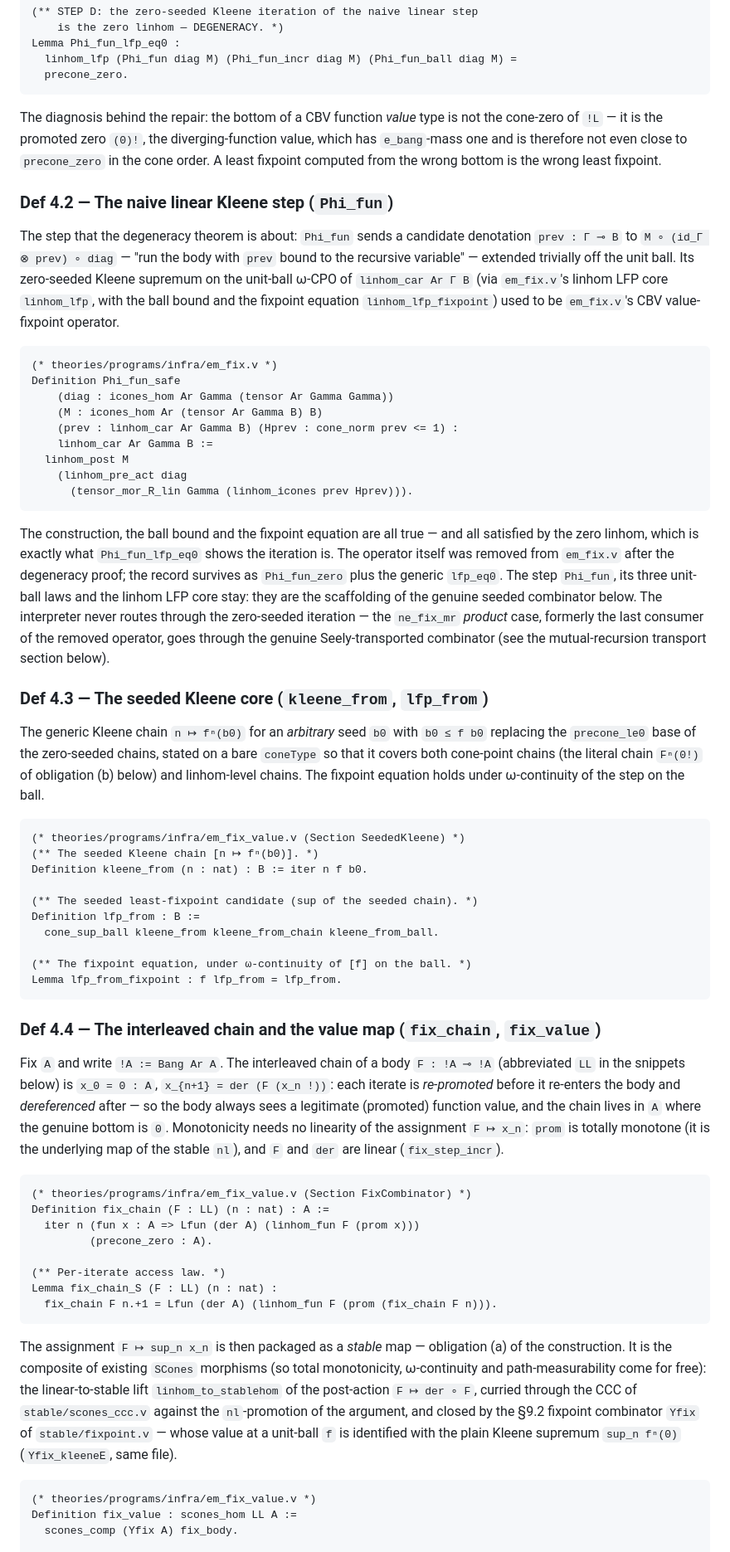
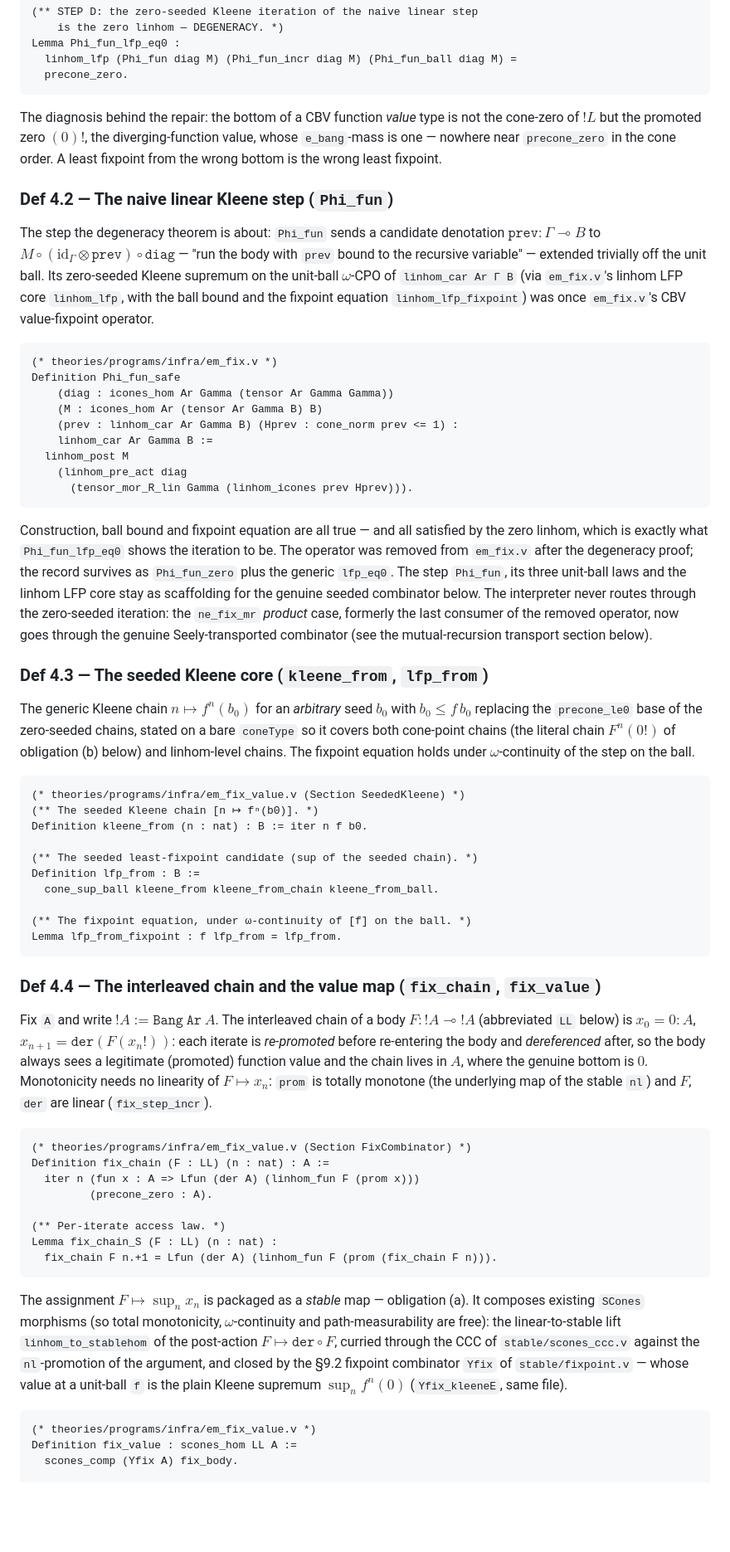
Before and after one commit to LLM4Rocq/icones-rocq, a Markdown page: docs/PPL.md, the part around one of its changes. Shown at 83% size. Rendered like a GitHub page; blank space fills up the shorter version.

Commit message:
docs(ppl): LaTeX-ify + compress The CBV value-fixpoint at function types
Co-Authored-By: Claude Opus 4.8 (1M context) <noreply@anthropic.com>

````diff
--- a/docs/PPL.md
+++ b/docs/PPL.md
@@ -1435,21 +1435,21 @@ Lemma Phi_fun_lfp_eq0 :
 ```
 
 The diagnosis behind the repair: the bottom of a CBV function
-*value* type is not the cone-zero of `!L` — it is the promoted zero
-`(0)!`, the diverging-function value, which has `e_bang`-mass one
-and is therefore not even close to `precone_zero` in the cone order.
-A least fixpoint computed from the wrong bottom is the wrong least
-fixpoint.
+*value* type is not the cone-zero of $!L$ but the promoted zero
+$(0)!$, the diverging-function value, whose `e_bang`-mass is one —
+nowhere near `precone_zero` in the cone order. A least fixpoint from
+the wrong bottom is the wrong least fixpoint.
 
 ### Def 4.2 — The naive linear Kleene step (`Phi_fun`)
 
-The step that the degeneracy theorem is about: `Phi_fun` sends a
-candidate denotation `prev : Γ ⊸ B` to `M ∘ (id_Γ ⊗ prev) ∘ diag` —
-"run the body with `prev` bound to the recursive variable" —
+The step the degeneracy theorem is about: `Phi_fun` sends a
+candidate denotation $\mathtt{prev}:\Gamma\multimap B$ to
+$M\circ(\mathrm{id}_\Gamma\otimes\mathtt{prev})\circ\mathtt{diag}$
+— "run the body with `prev` bound to the recursive variable" —
 extended trivially off the unit ball. Its zero-seeded Kleene
-supremum on the unit-ball ω-CPO of `linhom_car Ar Γ B` (via
+supremum on the unit-ball $\omega$-CPO of `linhom_car Ar Γ B` (via
 `em_fix.v`'s linhom LFP core `linhom_lfp`, with the ball bound and
-the fixpoint equation `linhom_lfp_fixpoint`) used to be `em_fix.v`'s
+the fixpoint equation `linhom_lfp_fixpoint`) was once `em_fix.v`'s
 CBV value-fixpoint operator.
 
 ```coq
@@ -1464,26 +1464,26 @@ Definition Phi_fun_safe
       (tensor_mor_R_lin Gamma (linhom_icones prev Hprev))).
 ```
 
-The construction, the ball bound and the fixpoint equation are all
-true — and all satisfied by the zero linhom, which is exactly what
-`Phi_fun_lfp_eq0` shows the iteration is. The operator itself was
-removed from `em_fix.v` after the degeneracy proof; the record
-survives as `Phi_fun_zero` plus the generic `lfp_eq0`. The step
-`Phi_fun`, its three unit-ball laws and the linhom LFP core stay:
-they are the scaffolding of the genuine seeded combinator below. The
-interpreter never routes through the zero-seeded iteration — the
-`ne_fix_mr` *product* case, formerly the last consumer of the
-removed operator, goes through the genuine Seely-transported
-combinator (see the mutual-recursion transport section below).
+Construction, ball bound and fixpoint equation are all true — and
+all satisfied by the zero linhom, which is exactly what
+`Phi_fun_lfp_eq0` shows the iteration to be. The operator was removed
+from `em_fix.v` after the degeneracy proof; the record survives as
+`Phi_fun_zero` plus the generic `lfp_eq0`. The step `Phi_fun`, its
+three unit-ball laws and the linhom LFP core stay as scaffolding for
+the genuine seeded combinator below. The interpreter never routes
+through the zero-seeded iteration: the `ne_fix_mr` *product* case,
+formerly the last consumer of the removed operator, now goes through
+the genuine Seely-transported combinator (see the mutual-recursion
+transport section below).
 
 ### Def 4.3 — The seeded Kleene core (`kleene_from`, `lfp_from`)
 
-The generic Kleene chain `n ↦ fⁿ(b0)` for an *arbitrary* seed `b0`
-with `b0 ≤ f b0` replacing the `precone_le0` base of the zero-seeded
-chains, stated on a bare `coneType` so that it covers both
-cone-point chains (the literal chain `Fⁿ(0!)` of obligation (b)
+The generic Kleene chain $n\mapsto f^n(b_0)$ for an *arbitrary* seed
+$b_0$ with $b_0\leq f\,b_0$ replacing the `precone_le0` base of the
+zero-seeded chains, stated on a bare `coneType` so it covers both
+cone-point chains (the literal chain $F^n(0!)$ of obligation (b)
 below) and linhom-level chains. The fixpoint equation holds under
-ω-continuity of the step on the ball.
+$\omega$-continuity of the step on the ball.
 
 ```coq
 (* theories/programs/infra/em_fix_value.v (Section SeededKleene) *)
@@ -1500,14 +1500,14 @@ Lemma lfp_from_fixpoint : f lfp_from = lfp_from.
 
 ### Def 4.4 — The interleaved chain and the value map (`fix_chain`, `fix_value`)
 
-Fix `A` and write `!A := Bang Ar A`. The interleaved chain of a body
-`F : !A ⊸ !A` (abbreviated `LL` in the snippets below) is `x_0 = 0 : A`,
-`x_{n+1} = der (F (x_n !))`: each iterate is *re-promoted* before it
-re-enters the body and *dereferenced* after — so the body always
-sees a legitimate (promoted) function value, and the chain lives in
-`A` where the genuine bottom is `0`. Monotonicity needs no linearity
-of the assignment `F ↦ x_n`: `prom` is totally monotone (it is the
-underlying map of the stable `nl`), and `F` and `der` are linear
+Fix `A` and write $!A:=\mathtt{Bang}\ \mathtt{Ar}\ A$. The
+interleaved chain of a body $F:!A\multimap{!A}$ (abbreviated `LL`
+below) is $x_0=0:A$, $x_{n+1}=\mathtt{der}(F(x_n!))$: each iterate is
+*re-promoted* before re-entering the body and *dereferenced* after,
+so the body always sees a legitimate (promoted) function value and
+the chain lives in $A$, where the genuine bottom is $0$. Monotonicity
+needs no linearity of $F\mapsto x_n$: `prom` is totally monotone (the
+underlying map of the stable `nl`) and $F$, `der` are linear
 (`fix_step_incr`).
 
 ```coq
@@ -1521,16 +1521,15 @@ Lemma fix_chain_S (F : LL) (n : nat) :
   fix_chain F n.+1 = Lfun (der A) (linhom_fun F (prom (fix_chain F n))).
 ```
 
-The assignment `F ↦ sup_n x_n` is then packaged as a *stable* map —
-obligation (a) of the construction. It is the composite of existing
-`SCones` morphisms (so total monotonicity, ω-continuity and
-path-measurability come for free): the linear-to-stable lift
-`linhom_to_stablehom` of the post-action `F ↦ der ∘ F`, curried
-through the CCC of `stable/scones_ccc.v` against the `nl`-promotion
-of the argument, and closed by the §9.2 fixpoint combinator `Yfix`
-of `stable/fixpoint.v` — whose value at a unit-ball `f` is
-identified with the plain Kleene supremum `sup_n fⁿ(0)`
-(`Yfix_kleeneE`, same file).
+The assignment $F\mapsto\sup_n x_n$ is packaged as a *stable* map —
+obligation (a). It composes existing `SCones` morphisms (so total
+monotonicity, $\omega$-continuity and path-measurability are free):
+the linear-to-stable lift `linhom_to_stablehom` of the post-action
+$F\mapsto\mathtt{der}\circ F$, curried through the CCC of
+`stable/scones_ccc.v` against the `nl`-promotion of the argument, and
+closed by the §9.2 fixpoint combinator `Yfix` of
+`stable/fixpoint.v` — whose value at a unit-ball `f` is the plain
+Kleene supremum $\sup_n f^n(0)$ (`Yfix_kleeneE`, same file).
 
 ```coq
 (* theories/programs/infra/em_fix_value.v *)
````
Also changed, not shown: other parts of docs/PPL.md (+141 -133 lines).
